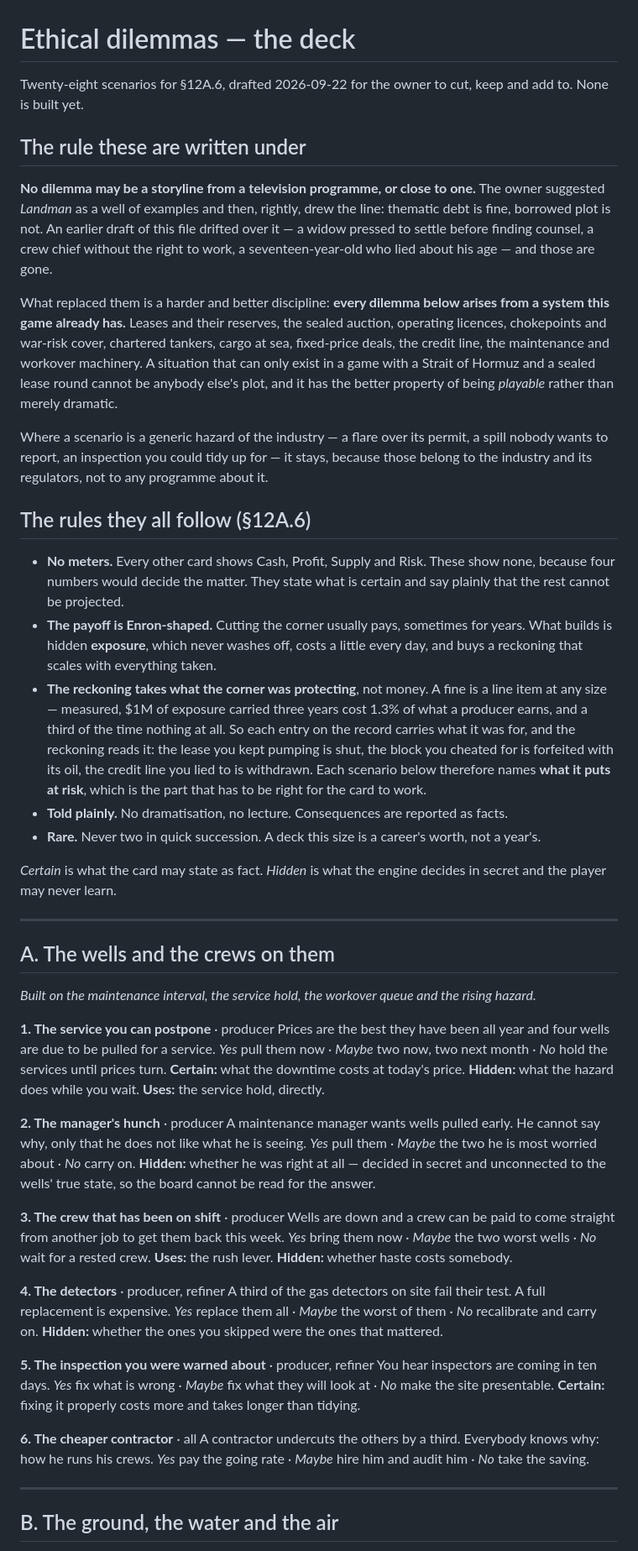
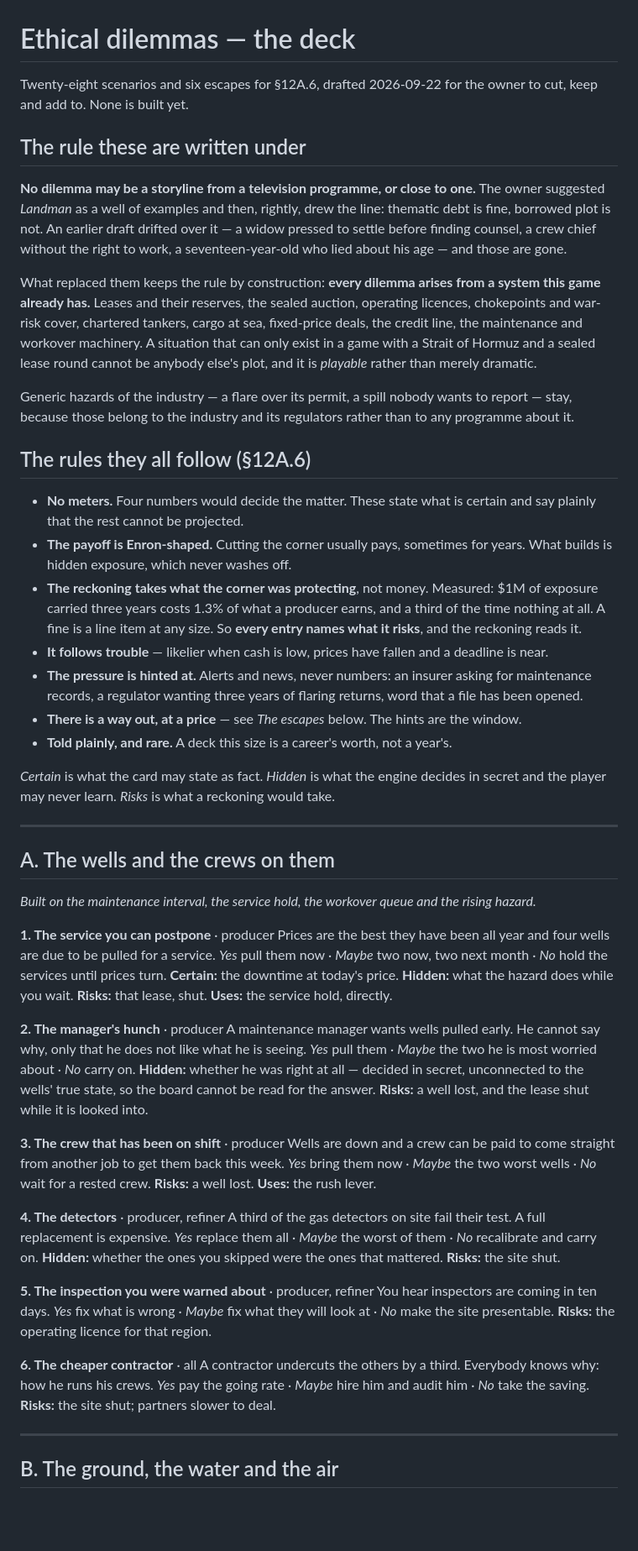
Before and after one commit to protheus99/hormuz, a Markdown page: DILEMMAS.md, the part around one of its changes. Shown at 84% size. GitHub-like rendering; blank space fills up the shorter version.

```diff
--- a/DILEMMAS.md
+++ b/DILEMMAS.md
@@ -1,46 +1,42 @@
 # Ethical dilemmas — the deck
 
-Twenty-eight scenarios for §12A.6, drafted 2026-09-22 for the owner to cut, keep and add to. None is
-built yet.
+Twenty-eight scenarios and six escapes for §12A.6, drafted 2026-09-22 for the owner to cut, keep and
+add to. None is built yet.
 
 ## The rule these are written under
 
 **No dilemma may be a storyline from a television programme, or close to one.** The owner suggested
 *Landman* as a well of examples and then, rightly, drew the line: thematic debt is fine, borrowed
-plot is not. An earlier draft of this file drifted over it — a widow pressed to settle before finding
-counsel, a crew chief without the right to work, a seventeen-year-old who lied about his age — and
-those are gone.
+plot is not. An earlier draft drifted over it — a widow pressed to settle before finding counsel, a
+crew chief without the right to work, a seventeen-year-old who lied about his age — and those are
+gone.
 
-What replaced them is a harder and better discipline: **every dilemma below arises from a system this
-game already has.** Leases and their reserves, the sealed auction, operating licences, chokepoints
-and war-risk cover, chartered tankers, cargo at sea, fixed-price deals, the credit line, the
-maintenance and workover machinery. A situation that can only exist in a game with a Strait of
-Hormuz and a sealed lease round cannot be anybody else's plot, and it has the better property of
-being *playable* rather than merely dramatic.
+What replaced them keeps the rule by construction: **every dilemma arises from a system this game
+already has.** Leases and their reserves, the sealed auction, operating licences, chokepoints and
+war-risk cover, chartered tankers, cargo at sea, fixed-price deals, the credit line, the maintenance
+and workover machinery. A situation that can only exist in a game with a Strait of Hormuz and a
+sealed lease round cannot be anybody else's plot, and it is *playable* rather than merely dramatic.
 
-Where a scenario is a generic hazard of the industry — a flare over its permit, a spill nobody wants
-to report, an inspection you could tidy up for — it stays, because those belong to the industry and
-its regulators, not to any programme about it.
+Generic hazards of the industry — a flare over its permit, a spill nobody wants to report — stay,
+because those belong to the industry and its regulators rather than to any programme about it.
 
 ## The rules they all follow (§12A.6)
 
-- **No meters.** Every other card shows Cash, Profit, Supply and Risk. These show none, because four
-  numbers would decide the matter. They state what is certain and say plainly that the rest cannot be
-  projected.
+- **No meters.** Four numbers would decide the matter. These state what is certain and say plainly
+  that the rest cannot be projected.
 - **The payoff is Enron-shaped.** Cutting the corner usually pays, sometimes for years. What builds
-  is hidden **exposure**, which never washes off, costs a little every day, and buys a reckoning that
-  scales with everything taken.
-- **The reckoning takes what the corner was protecting**, not money. A fine is a line item at any
-  size — measured, $1M of exposure carried three years cost 1.3% of what a producer earns, and a
-  third of the time nothing at all. So each entry on the record carries what it was for, and the
-  reckoning reads it: the lease you kept pumping is shut, the block you cheated for is forfeited
-  with its oil, the credit line you lied to is withdrawn. Each scenario below therefore names **what
-  it puts at risk**, which is the part that has to be right for the card to work.
-- **Told plainly.** No dramatisation, no lecture. Consequences are reported as facts.
-- **Rare.** Never two in quick succession. A deck this size is a career's worth, not a year's.
+  is hidden exposure, which never washes off.
+- **The reckoning takes what the corner was protecting**, not money. Measured: $1M of exposure
+  carried three years costs 1.3% of what a producer earns, and a third of the time nothing at all. A
+  fine is a line item at any size. So **every entry names what it risks**, and the reckoning reads it.
+- **It follows trouble** — likelier when cash is low, prices have fallen and a deadline is near.
+- **The pressure is hinted at.** Alerts and news, never numbers: an insurer asking for maintenance
+  records, a regulator wanting three years of flaring returns, word that a file has been opened.
+- **There is a way out, at a price** — see *The escapes* below. The hints are the window.
+- **Told plainly, and rare.** A deck this size is a career's worth, not a year's.
 
 *Certain* is what the card may state as fact. *Hidden* is what the engine decides in secret and the
-player may never learn.
+player may never learn. *Risks* is what a reckoning would take.
 
 ---
 
@@ -50,34 +46,36 @@ player may never learn.
 **1. The service you can postpone** · producer
 Prices are the best they have been all year and four wells are due to be pulled for a service.
 *Yes* pull them now · *Maybe* two now, two next month · *No* hold the services until prices turn.
-**Certain:** what the downtime costs at today's price. **Hidden:** what the hazard does while you
-wait. **Uses:** the service hold, directly.
+**Certain:** the downtime at today's price. **Hidden:** what the hazard does while you wait.
+**Risks:** that lease, shut. **Uses:** the service hold, directly.
 
 **2. The manager's hunch** · producer
 A maintenance manager wants wells pulled early. He cannot say why, only that he does not like what he
 is seeing.
 *Yes* pull them · *Maybe* the two he is most worried about · *No* carry on.
-**Hidden:** whether he was right at all — decided in secret and unconnected to the wells' true state,
-so the board cannot be read for the answer.
+**Hidden:** whether he was right at all — decided in secret, unconnected to the wells' true state, so
+the board cannot be read for the answer. **Risks:** a well lost, and the lease shut while it is
+looked into.
 
 **3. The crew that has been on shift** · producer
 Wells are down and a crew can be paid to come straight from another job to get them back this week.
 *Yes* bring them now · *Maybe* the two worst wells · *No* wait for a rested crew.
-**Uses:** the rush lever. **Hidden:** whether haste costs somebody.
+**Risks:** a well lost. **Uses:** the rush lever.
 
 **4. The detectors** · producer, refiner
 A third of the gas detectors on site fail their test. A full replacement is expensive.
 *Yes* replace them all · *Maybe* the worst of them · *No* recalibrate and carry on.
-**Hidden:** whether the ones you skipped were the ones that mattered.
+**Hidden:** whether the ones you skipped were the ones that mattered. **Risks:** the site shut.
 
 **5. The inspection you were warned about** · producer, refiner
 You hear inspectors are coming in ten days.
 *Yes* fix what is wrong · *Maybe* fix what they will look at · *No* make the site presentable.
-**Certain:** fixing it properly costs more and takes longer than tidying.
+**Risks:** the operating licence for that region.
 
 **6. The cheaper contractor** · all
 A contractor undercuts the others by a third. Everybody knows why: how he runs his crews.
 *Yes* pay the going rate · *Maybe* hire him and audit him · *No* take the saving.
+**Risks:** the site shut; partners slower to deal.
 
 ---
 
```
Also changed, not shown: other parts of DILEMMAS.md (+84 -22 lines), hormuz-master.md (+9 -0 lines).
